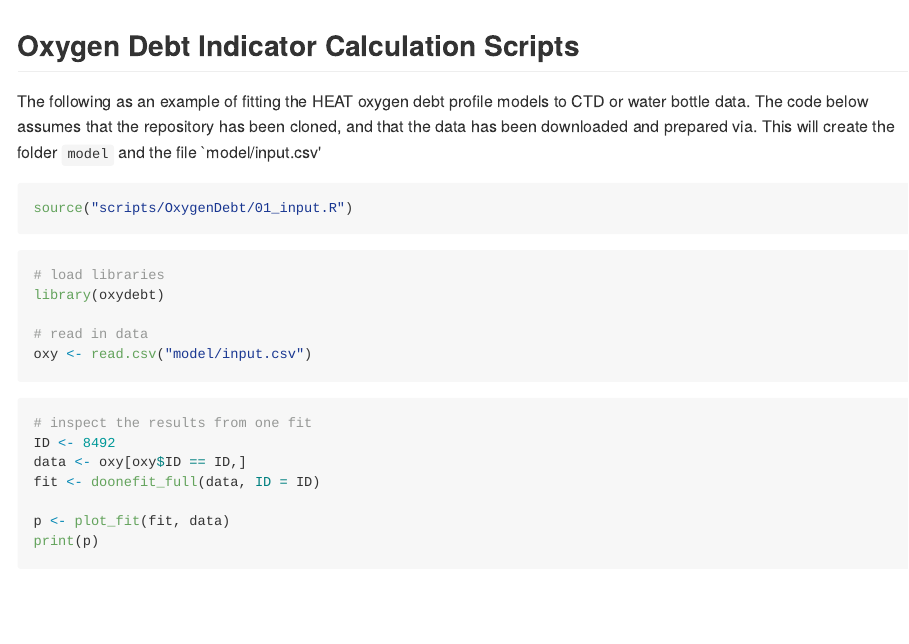
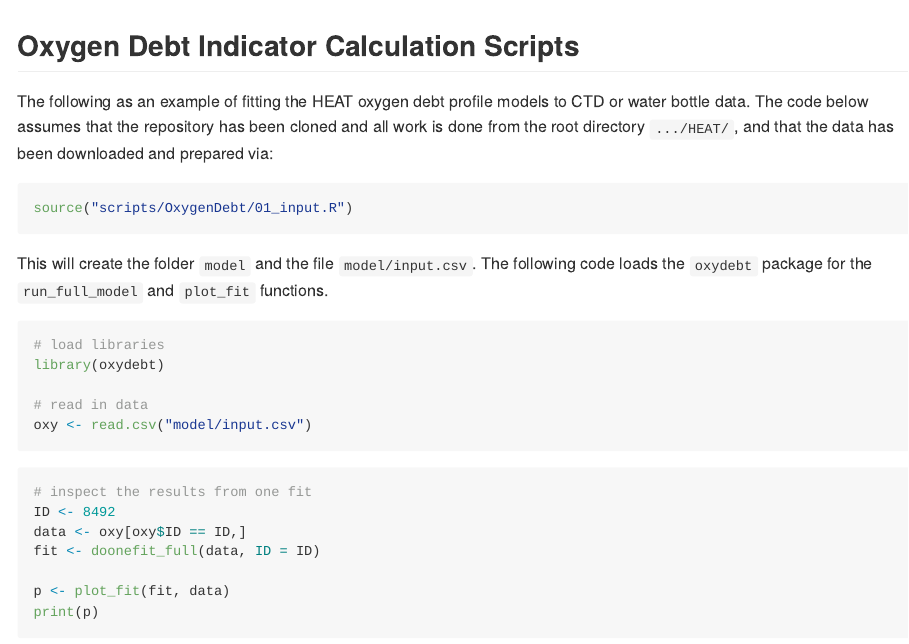
Before and after one commit to OHI-Baltic/HEAT, an R Markdown document (scripts/OxygenDebt/ReadMe.Rmd): the page in a window 1100 px wide, from its top. The pictures show the output file scripts/OxygenDebt/ReadMe.md that the author committed with the source, drawn offline in the style of GitHub.

Commit message:
work on readme

````diff
--- a/scripts/OxygenDebt/ReadMe.Rmd
+++ b/scripts/OxygenDebt/ReadMe.Rmd
@@ -13,12 +13,13 @@ knitr::opts_chunk$set(echo = TRUE)
 
 ## Oxygen Debt Indicator Calculation Scripts
 
-The following as an example of fitting the HEAT oxygen debt profile models to CTD or water bottle data.  The code below assumes that the repository has been cloned, and that the data has been downloaded and prepared via.  This will create the folder `model` and the file `model/input.csv'
+The following as an example of fitting the HEAT oxygen debt profile models to CTD or water bottle data.  The code below assumes that the repository has been cloned and all work is done from the root directory `.../HEAT/`, and that the data has been downloaded and prepared via:
 
 ```{r input, echo=TRUE, eval=FALSE}
 source("scripts/OxygenDebt/01_input.R")
 ```
 
+This will create the folder `model` and the file `model/input.csv`.  The following code loads the `oxydebt` package for the `run_full_model` and `plot_fit` functions.
 
 ```{r oxysetup, echo = FALSE, message = FALSE}
 library(oxydebt)
````
Also changed, not shown: scripts/OxygenDebt/ReadMe.md, scripts/OxygenDebt/ReadMe.Rmd (3 more changed lines).
